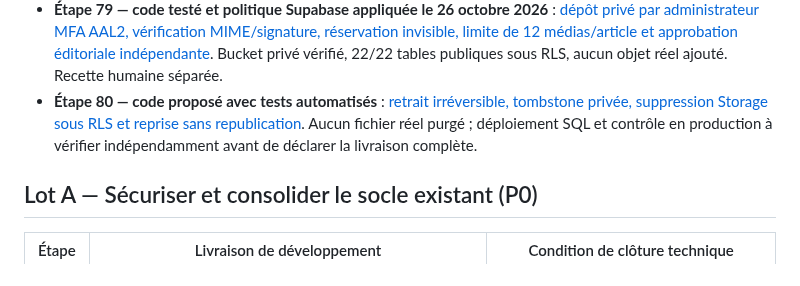
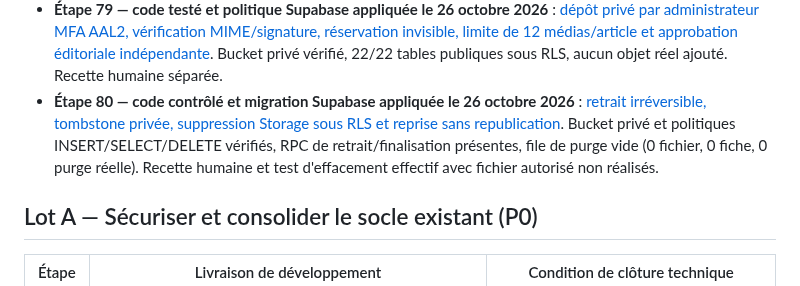
Before and after one commit to diegosmp94/Boissy-UJ, a Markdown page: docs/ROADMAP_FINALISATION_TECHNIQUE_20261026.md, the part around the change. Drawn GitHub-style.

Commit message:
docs(step80): verify deployed purge database, private bucket and zero user media

```diff
--- a/docs/ROADMAP_FINALISATION_TECHNIQUE_20261026.md
+++ b/docs/ROADMAP_FINALISATION_TECHNIQUE_20261026.md
@@ -30,7 +30,7 @@ Accueil en huit chapitres et identité bleu nuit/doré ; navigation responsive e
 - **Étape 77 — code vérifié et migration Supabase appliquée le 26 octobre 2026** : [réactions « J’aime » privées par membre sur les articles publiés](ETAPE_77_REACTIONS_ACTUALITES_20261026.md), politiques RLS, verrous de publication et suppression à la dépublication vérifiés en production. 21/21 tables publiques sous RLS, aucun article ou J’aime réel créé ; recette humaine séparée.
 - **Étape 78 — terminée, déployée et vérifiée le 26 octobre 2026** : [stockage privé, URL signées et validations](ETAPE_78_MEDIAS_PRIVES_20261026.md), puis [invalidation à la dépublication et signature limitée](ETAPE_78_MEDIAS_DROITS_20261026.md). Bucket privé, 22/22 tables publiques sous RLS, aucun objet créé.
 - **Étape 79 — code testé et politique Supabase appliquée le 26 octobre 2026** : [dépôt privé par administrateur MFA AAL2, vérification MIME/signature, réservation invisible, limite de 12 médias/article et approbation éditoriale indépendante](ETAPE_79_DEPOT_MEDIAS_PRIVES_20261026.md). Bucket privé vérifié, 22/22 tables publiques sous RLS, aucun objet réel ajouté. Recette humaine séparée.
-- **Étape 80 — code proposé avec tests automatisés** : [retrait irréversible, tombstone privée, suppression Storage sous RLS et reprise sans republication](ETAPE_80_PURGE_MEDIAS_20261026.md). Aucun fichier réel purgé ; déploiement SQL et contrôle en production à vérifier indépendamment avant de déclarer la livraison complète.
+- **Étape 80 — code contrôlé et migration Supabase appliquée le 26 octobre 2026** : [retrait irréversible, tombstone privée, suppression Storage sous RLS et reprise sans republication](ETAPE_80_PURGE_MEDIAS_20261026.md). Bucket privé et politiques INSERT/SELECT/DELETE vérifiés, RPC de retrait/finalisation présentes, file de purge vide (0 fichier, 0 fiche, 0 purge réelle). Recette humaine et test d'effacement effectif avec fichier autorisé non réalisés.
 
 ## Lot A — Sécuriser et consolider le socle existant (P0)
 
```
